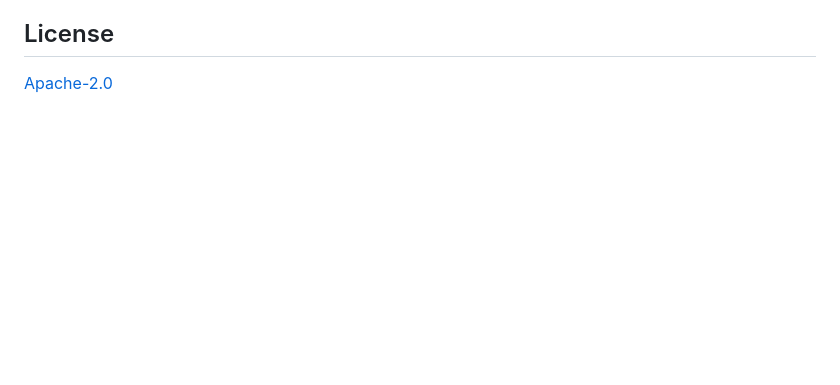
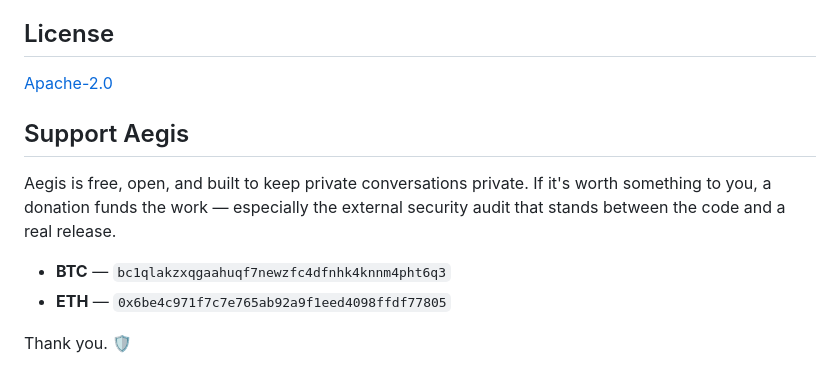
Before and after one commit to monxley/Aegis, a Markdown page: README.md, the part around one of its changes. Rendered like a GitHub page; blank space fills up the shorter version.

```diff
--- a/README.md
+++ b/README.md
@@ -157,3 +240,14 @@ Ciphra's primitives. It does not design new cryptography. See
 ## License
 
 [Apache-2.0](LICENSE)
+
+## Support Aegis
+
+Aegis is free, open, and built to keep private conversations private. If it's
+worth something to you, a donation funds the work — especially the external
+security audit that stands between the code and a real release.
+
+- **BTC** — `bc1qlakzxqgaahuqf7newzfc4dfnhk4knnm4pht6q3`
+- **ETH** — `0x6be4c971f7c7e765ab92a9f1eed4098ffdf77805`
+
+Thank you. 🛡️
```
Also changed, not shown: other parts of README.md (+83 -0 lines).
